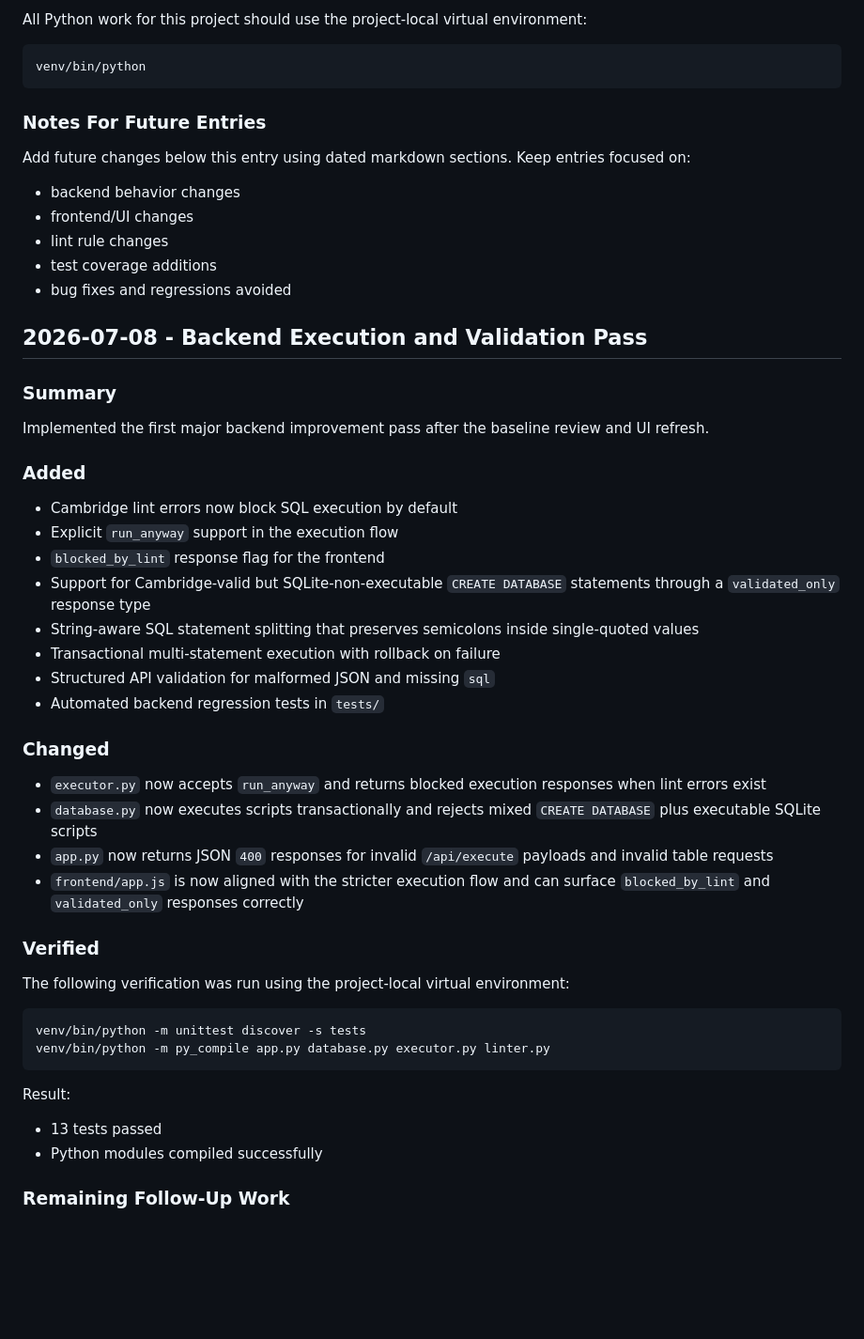
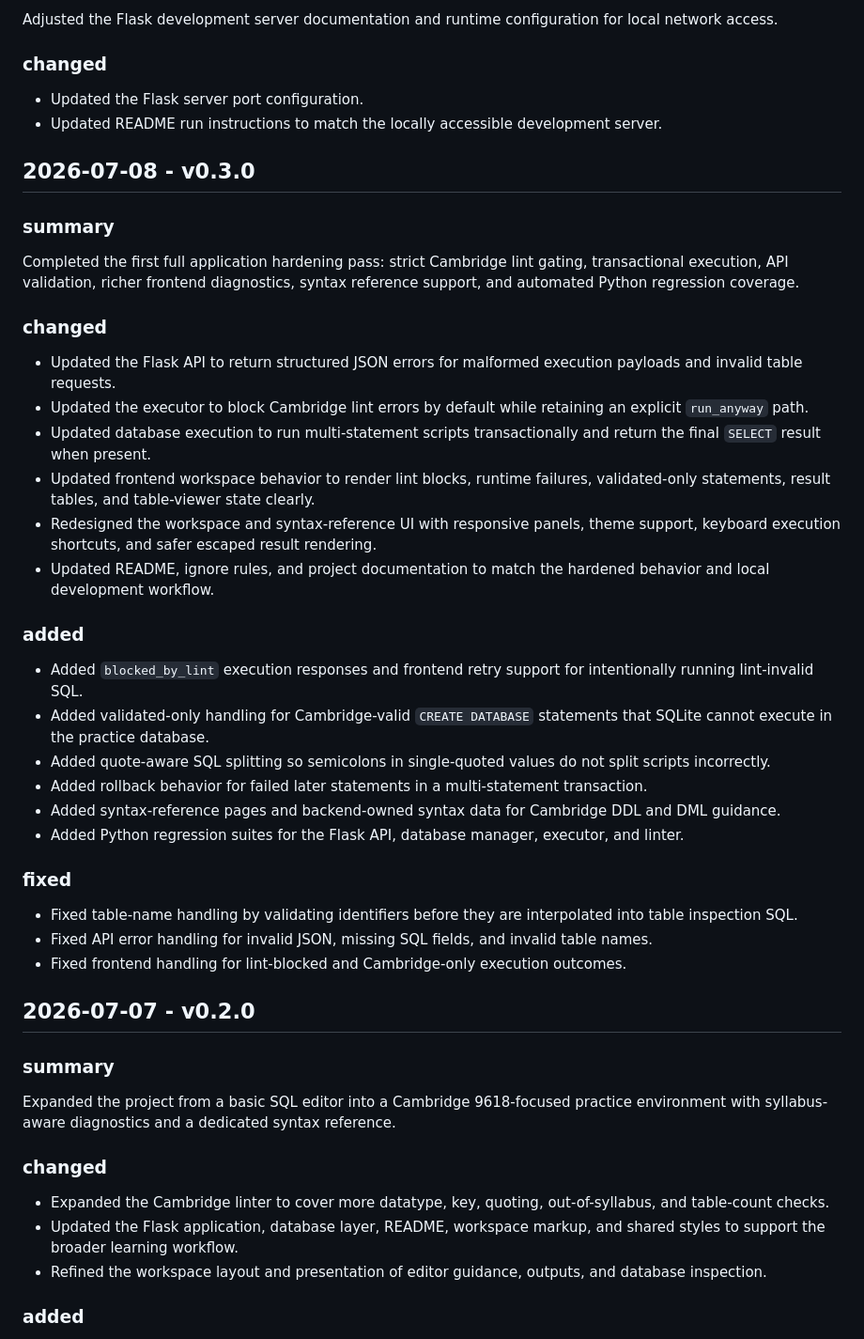
Before and after one commit to HanYC666/Cambridge-DBML, a Markdown page: changelog.md, the part around one of its changes. Shown at 94% size. GitHub-like rendering; blank space fills up the shorter version.

````diff
--- a/changelog.md
+++ b/changelog.md
@@ -72,57 +60,52 @@ Implemented UI improvements:
 
-All Python work for this project should use the project-local virtual environment:
+Adjusted the Flask development server documentation and runtime configuration for local network access.
 
-```bash
-venv/bin/python
-```
+### changed
 
-### Notes For Future Entries
+- Updated the Flask server port configuration.
+- Updated README run instructions to match the locally accessible development server.
 
-Add future changes below this entry using dated markdown sections. Keep entries focused on:
+## 2026-07-08 - v0.3.0
 
-- backend behavior changes
-- frontend/UI changes
-- lint rule changes
-- test coverage additions
-- bug fixes and regressions avoided
+### summary
 
-## 2026-07-08 - Backend Execution and Validation Pass
+Completed the first full application hardening pass: strict Cambridge lint gating, transactional execution, API validation, richer frontend diagnostics, syntax reference support, and automated Python regression coverage.
 
-### Summary
+### changed
 
-Implemented the first major backend improvement pass after the baseline review and UI refresh.
+- Updated the Flask API to return structured JSON errors for malformed execution payloads and invalid table requests.
+- Updated the executor to block Cambridge lint errors by default while retaining an explicit `run_anyway` path.
+- Updated database execution to run multi-statement scripts transactionally and return the final `SELECT` result when present.
+- Updated frontend workspace behavior to render lint blocks, runtime failures, validated-only statements, result tables, and table-viewer state clearly.
+- Redesigned the workspace and syntax-reference UI with responsive panels, theme support, keyboard execution shortcuts, and safer escaped result rendering.
+- Updated README, ignore rules, and project documentation to match the hardened behavior and local development workflow.
 
-### Added
+### added
 
-- Cambridge lint errors now block SQL execution by default
-- Explicit `run_anyway` support in the execution flow
-- `blocked_by_lint` response flag for the frontend
-- Support for Cambridge-valid but SQLite-non-executable `CREATE DATABASE` statements through a `validated_only` response type
-- String-aware SQL statement splitting that preserves semicolons inside single-quoted values
-- Transactional multi-statement execution with rollback on failure
-- Structured API validation for malformed JSON and missing `sql`
-- Automated backend regression tests in `tests/`
+- Added `blocked_by_lint` execution responses and frontend retry support for intentionally running lint-invalid SQL.
+- Added validated-only handling for Cambridge-valid `CREATE DATABASE` statements that SQLite cannot execute in the practice database.
+- Added quote-aware SQL splitting so semicolons in single-quoted values do not split scripts incorrectly.
+- Added rollback behavior for failed later statements in a multi-statement transaction.
+- Added syntax-reference pages and backend-owned syntax data for Cambridge DDL and DML guidance.
+- Added Python regression suites for the Flask API, database manager, executor, and linter.
 
-### Changed
+### fixed
 
-- `executor.py` now accepts `run_anyway` and returns blocked execution responses when lint errors exist
-- `database.py` now executes scripts transactionally and rejects mixed `CREATE DATABASE` plus executable SQLite scripts
-- `app.py` now returns JSON `400` responses for invalid `/api/execute` payloads and invalid table requests
-- `frontend/app.js` is now aligned with the stricter execution flow and can surface `blocked_by_lint` and `validated_only` responses correctly
+- Fixed table-name handling by validating identifiers before they are interpolated into table inspection SQL.
+- Fixed API error handling for invalid JSON, missing SQL fields, and invalid table names.
+- Fixed frontend handling for lint-blocked and Cambridge-only execution outcomes.
 
-### Verified
+## 2026-07-07 - v0.2.0
 
-The following verification was run using the project-local virtual environment:
+### summary
 
-```bash
-venv/bin/python -m unittest discover -s tests
-venv/bin/python -m py_compile app.py database.py executor.py linter.py
-```
+Expanded the project from a basic SQL editor into a Cambridge 9618-focused practice environment with syllabus-aware diagnostics and a dedicated syntax reference.
 
-Result:
+### changed
 
-- 13 tests passed
-- Python modules compiled successfully
+- Expanded the Cambridge linter to cover more datatype, key, quoting, out-of-syllabus, and table-count checks.
+- Updated the Flask application, database layer, README, workspace markup, and shared styles to support the broader learning workflow.
+- Refined the workspace layout and presentation of editor guidance, outputs, and database inspection.
 
-### Remaining Follow-Up Work
+### added
 
````
Also changed, not shown: other parts of changelog.md (+57 -52 lines).
